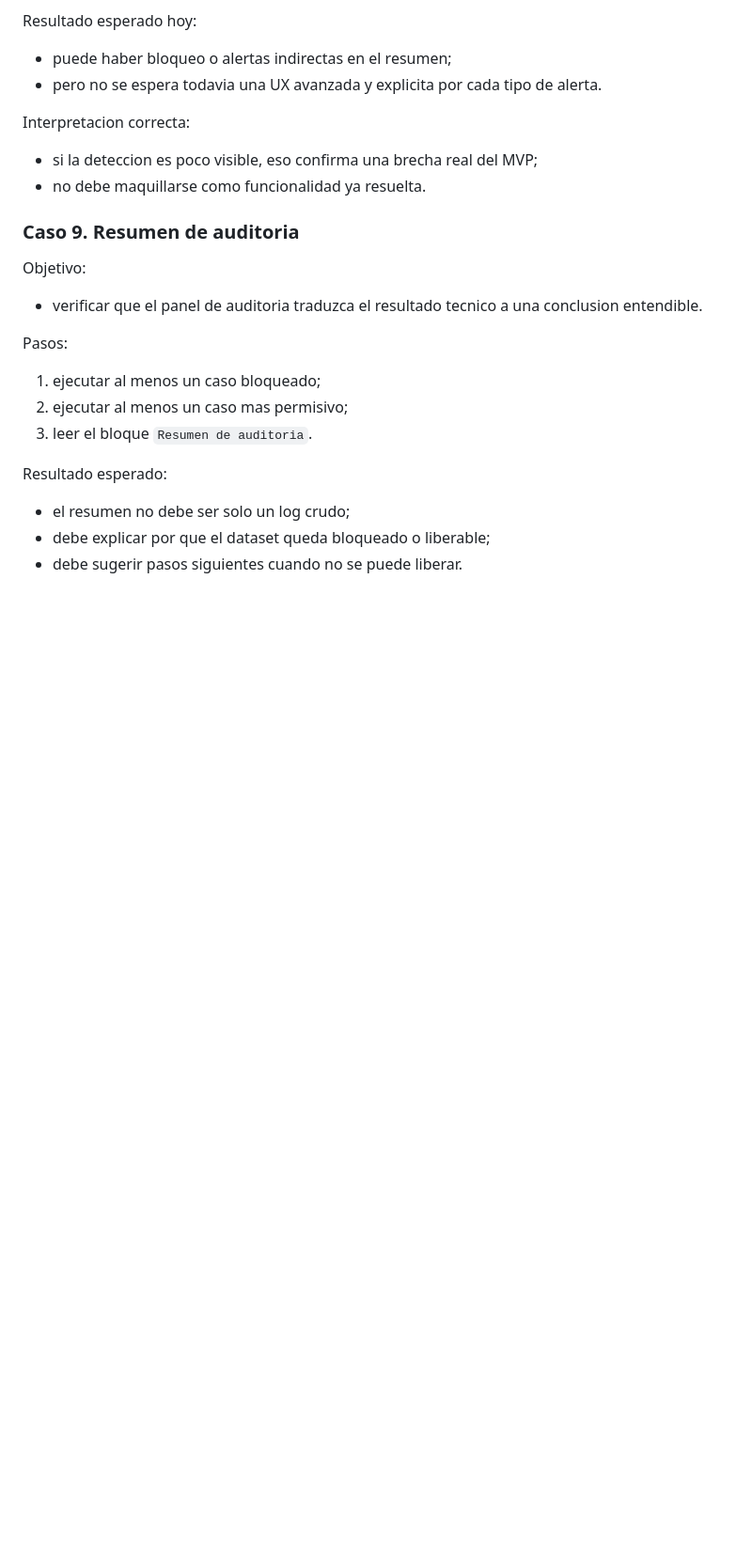
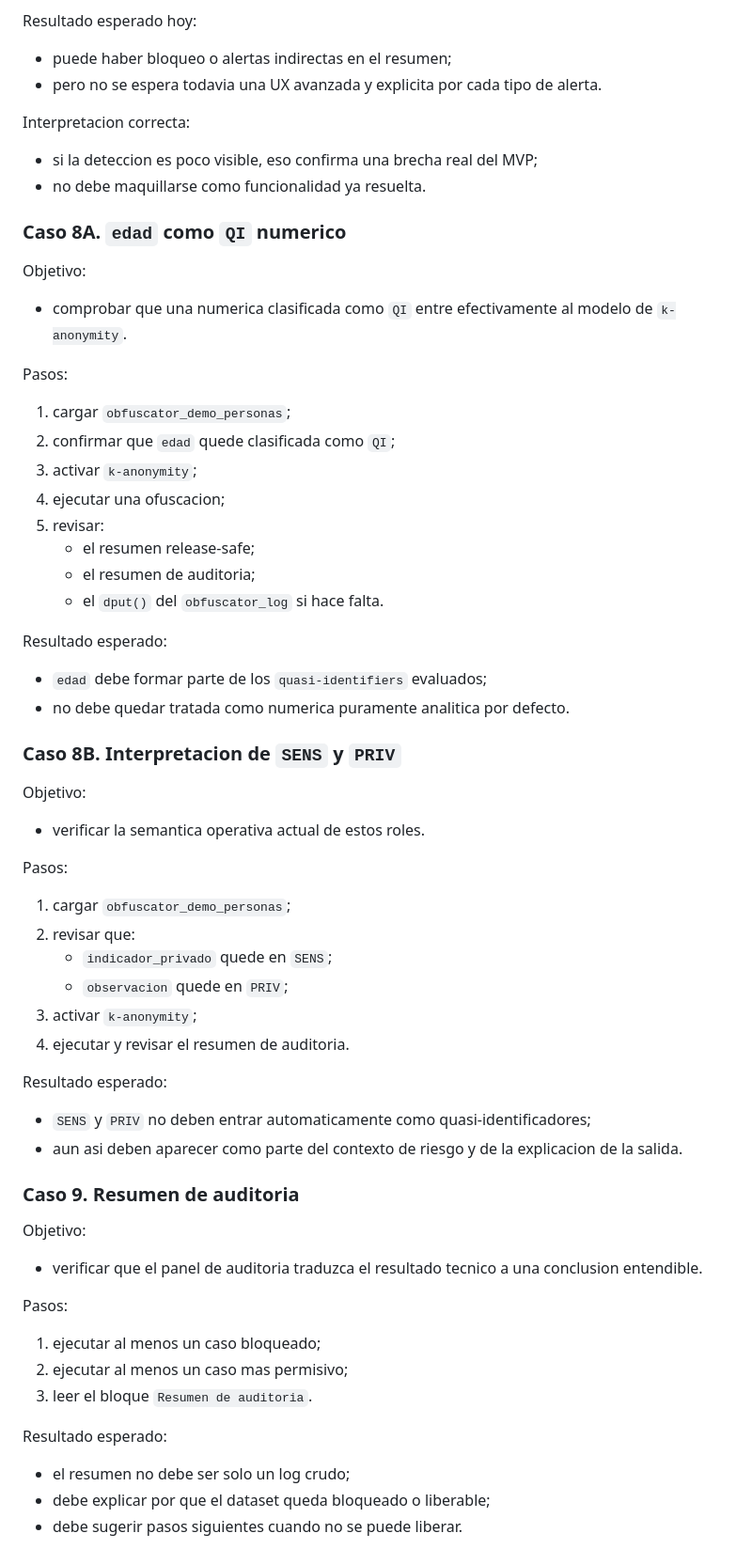
Before and after one commit to MauroCrosignani/obfuscator, a Markdown page: docs/03_planes/manual_testing_plan.md, the part around one of its changes. Shown at 94% size. Rendered like a GitHub page; blank space fills up the shorter version.

Commit message:
test: verify release-safe classification flow

```diff
--- a/docs/03_planes/manual_testing_plan.md
+++ b/docs/03_planes/manual_testing_plan.md
@@ -306,6 +387,42 @@ Resultado esperado hoy:
 Interpretacion correcta:
 - si la deteccion es poco visible, eso confirma una brecha real del MVP;
 - no debe maquillarse como funcionalidad ya resuelta.
+
+### Caso 8A. `edad` como `QI` numerico
+
+Objetivo:
+- comprobar que una numerica clasificada como `QI` entre efectivamente al modelo de `k-anonymity`.
+
+Pasos:
+1. cargar `obfuscator_demo_personas`;
+2. confirmar que `edad` quede clasificada como `QI`;
+3. activar `k-anonymity`;
+4. ejecutar una ofuscacion;
+5. revisar:
+   - el resumen release-safe;
+   - el resumen de auditoria;
+   - el `dput()` del `obfuscator_log` si hace falta.
+
+Resultado esperado:
+- `edad` debe formar parte de los `quasi-identifiers` evaluados;
+- no debe quedar tratada como numerica puramente analitica por defecto.
+
+### Caso 8B. Interpretacion de `SENS` y `PRIV`
+
+Objetivo:
+- verificar la semantica operativa actual de estos roles.
+
+Pasos:
+1. cargar `obfuscator_demo_personas`;
+2. revisar que:
+   - `indicador_privado` quede en `SENS`;
+   - `observacion` quede en `PRIV`;
+3. activar `k-anonymity`;
+4. ejecutar y revisar el resumen de auditoria.
+
+Resultado esperado:
+- `SENS` y `PRIV` no deben entrar automaticamente como quasi-identificadores;
+- aun asi deben aparecer como parte del contexto de riesgo y de la explicacion de la salida.
 
 ### Caso 9. Resumen de auditoria
 
```
Also changed, not shown: other parts of docs/03_planes/manual_testing_plan.md (+81 -0 lines), 1 other file.
